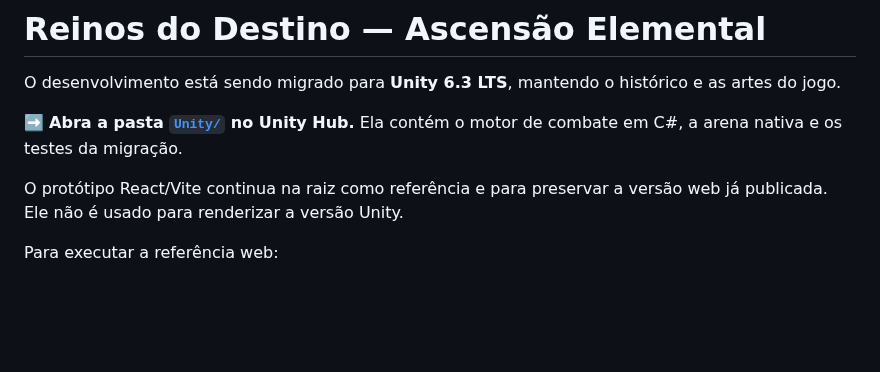
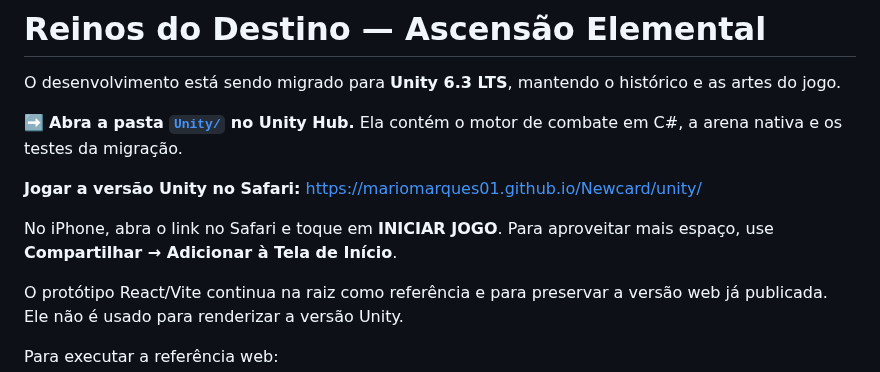
Before and after one commit to mariomarques01/Newcard, a Markdown page: README.md, the part around the change. GitHub-like rendering; blank space fills up the shorter version.

```diff
--- a/README.md
+++ b/README.md
@@ -3,6 +3,10 @@
 O desenvolvimento está sendo migrado para **Unity 6.3 LTS**, mantendo o histórico e as artes do jogo.
 
 ➡️ **Abra a pasta [`Unity/`](Unity/README.md) no Unity Hub.** Ela contém o motor de combate em C#, a arena nativa e os testes da migração.
+
+**Jogar a versão Unity no Safari:** https://mariomarques01.github.io/Newcard/unity/
+
+No iPhone, abra o link no Safari e toque em **INICIAR JOGO**. Para aproveitar mais espaço, use **Compartilhar → Adicionar à Tela de Início**.
 
 O protótipo React/Vite continua na raiz como referência e para preservar a versão web já publicada. Ele não é usado para renderizar a versão Unity.
 
```
Also changed, not shown: Unity/README.md (+35 -0 lines), Unity/Docs/webgl-webkit-390x600.png (added), 10 other files.
